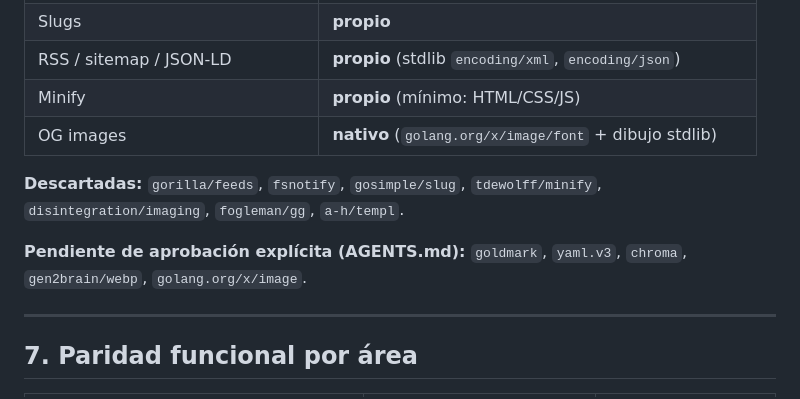
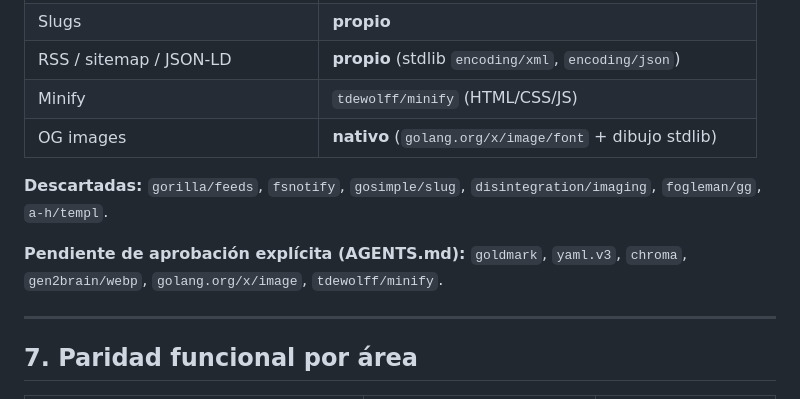
Before and after one commit to nefDevelop/godian, a Markdown page: PLAN.md, the part around the change. Rendered like a GitHub page.

```diff
--- a/PLAN.md
+++ b/PLAN.md
@@ -178,14 +178,14 @@ librerías donde no hay equivalente razonable en stdlib.
 | Watch / reload | **propio** (polling de `fsnotify`-free) |
 | Slugs | **propio** |
 | RSS / sitemap / JSON-LD | **propio** (stdlib `encoding/xml`, `encoding/json`) |
-| Minify | **propio** (mínimo: HTML/CSS/JS) |
+| Minify | `tdewolff/minify` (HTML/CSS/JS) |
 | OG images | **nativo** (`golang.org/x/image/font` + dibujo stdlib) |
 
-**Descartadas:** `gorilla/feeds`, `fsnotify`, `gosimple/slug`, `tdewolff/minify`,
+**Descartadas:** `gorilla/feeds`, `fsnotify`, `gosimple/slug`,
 `disintegration/imaging`, `fogleman/gg`, `a-h/templ`.
 
 **Pendiente de aprobación explícita (AGENTS.md):** `goldmark`, `yaml.v3`, `chroma`,
-`gen2brain/webp`, `golang.org/x/image`.
+`gen2brain/webp`, `golang.org/x/image`, `tdewolff/minify`.
 
 ---
 
```
Also changed, not shown: README.md (+1 -1 lines).
